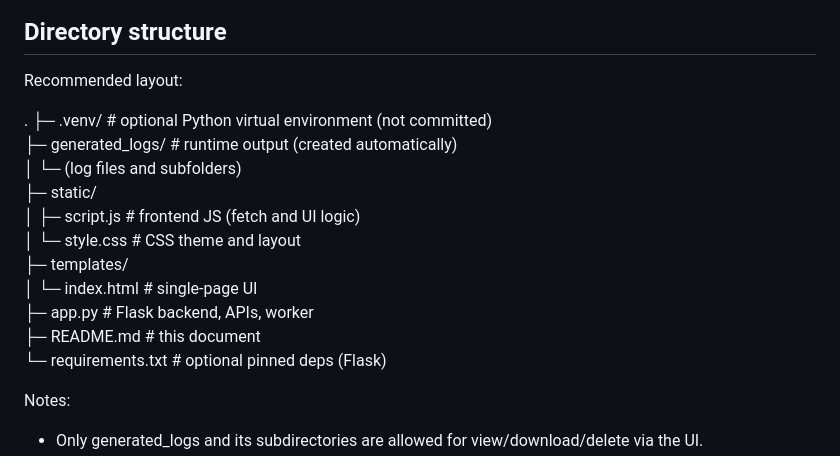
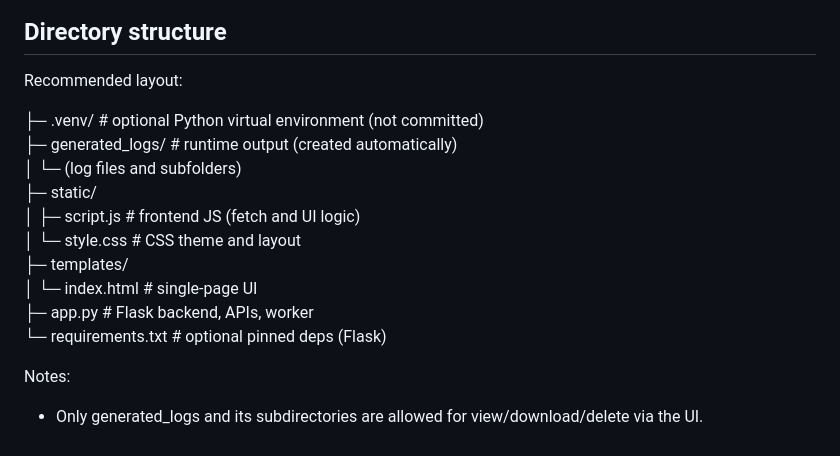
Before and after one commit to nvtung1104-sketc/log_simulator, a Markdown page: README.md, the part around the change. Drawn GitHub-style.

```diff
--- a/README.md
+++ b/README.md
@@ -27,7 +27,7 @@ Log Generator Simulator is a lightweight local tool that creates synthetic log f
 ## Directory structure
 Recommended layout:
 
-.
+
 ├─ .venv/                       # optional Python virtual environment (not committed)
 ├─ generated_logs/              # runtime output (created automatically)
 │  └─ (log files and subfolders)
@@ -37,7 +37,6 @@ Recommended layout:
 ├─ templates/
 │  └─ index.html                 # single-page UI
 ├─ app.py                        # Flask backend, APIs, worker
-├─ README.md                     # this document
 └─ requirements.txt              # optional pinned deps (Flask)
 
 Notes:
```
